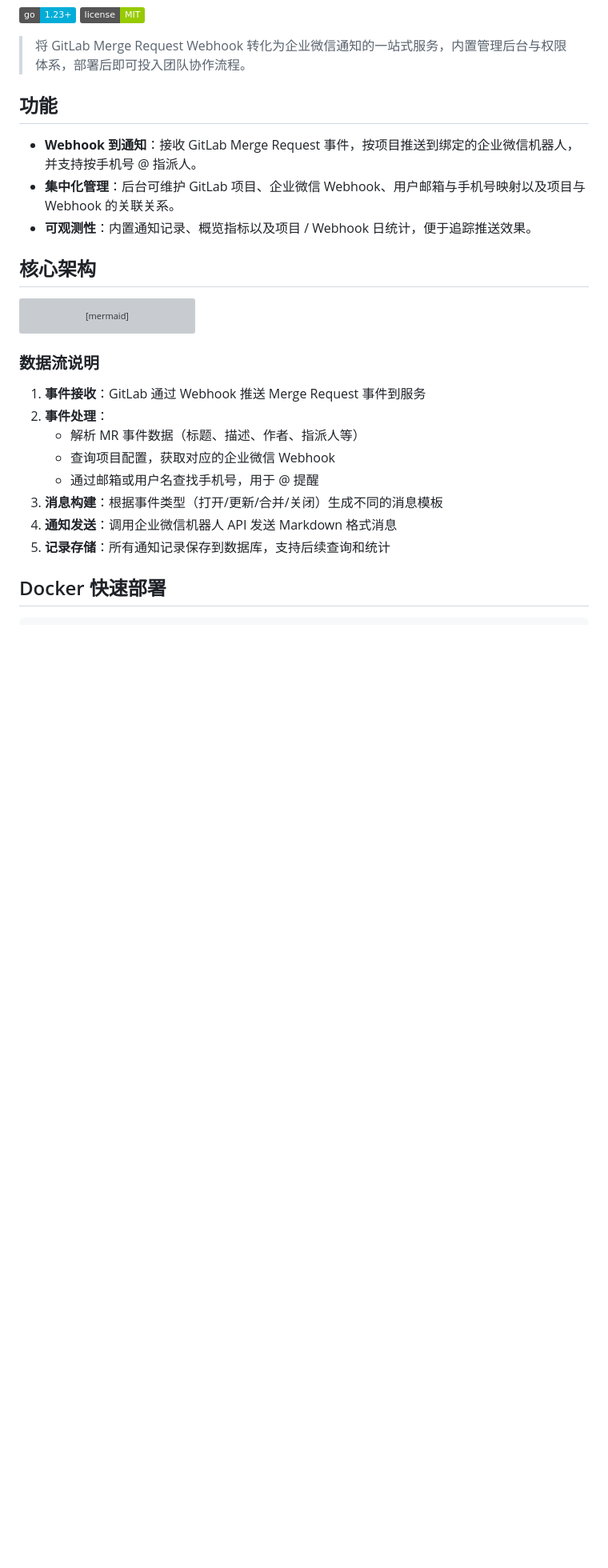
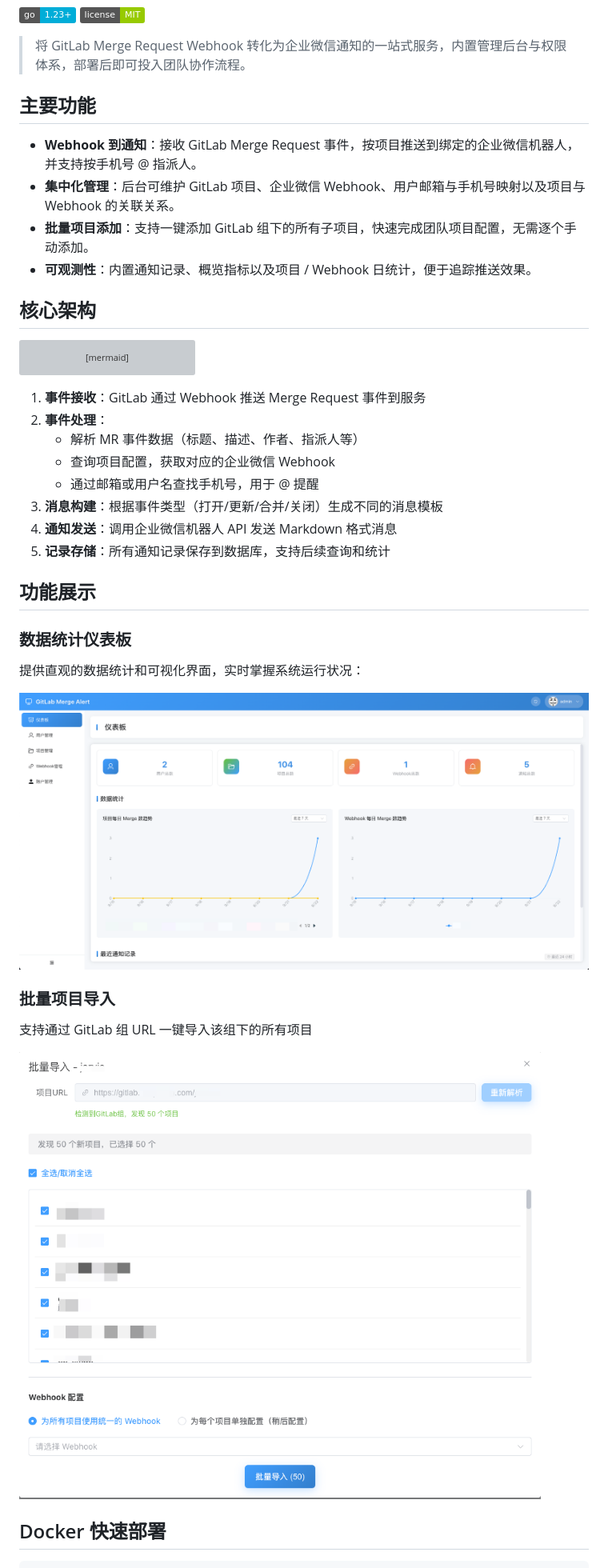
Before and after one commit to Alfonsxh/gitlab-merge-alert-go, a Markdown page: README.md, the part around the change. Shown at 80% size. Rendered like a GitHub page; pictures changed too: docs/images/batch-import.png (added), docs/images/dashboard.png (added); badges without logos; blank space fills up the shorter version; grey boxes are pictures that could not be loaded.

Commit message:
docs: 添加批量项目导入功能说明和功能展示截图
- 在 README 中新增批量项目添加功能的描述
- 添加功能展示章节，包含数据统计仪表板和批量导入界面的截图引用
- 为文档配图准备 docs/images 目录结构

🤖 Generated with [Claude Code](https://claude.ai/code)

Co-Authored-By: Claude <noreply@anthropic.com>

````diff
--- a/README.md
+++ b/README.md
@@ -4,10 +4,11 @@
 
 > 将 GitLab Merge Request Webhook 转化为企业微信通知的一站式服务，内置管理后台与权限体系，部署后即可投入团队协作流程。
 
-## 功能
+## 主要功能
 
 - **Webhook 到通知**：接收 GitLab Merge Request 事件，按项目推送到绑定的企业微信机器人，并支持按手机号 @ 指派人。
 - **集中化管理**：后台可维护 GitLab 项目、企业微信 Webhook、用户邮箱与手机号映射以及项目与 Webhook 的关联关系。
+- **批量项目添加**：支持一键添加 GitLab 组下的所有子项目，快速完成团队项目配置，无需逐个手动添加。
 - **可观测性**：内置通知记录、概览指标以及项目 / Webhook 日统计，便于追踪推送效果。
 
 ## 核心架构
@@ -70,8 +71,6 @@ flowchart TB
     Auth -.->|认证| Admin
 ```
 
-### 数据流说明
-
 1. **事件接收**：GitLab 通过 Webhook 推送 Merge Request 事件到服务
 2. **事件处理**：
    - 解析 MR 事件数据（标题、描述、作者、指派人等）
@@ -80,6 +79,20 @@ flowchart TB
 3. **消息构建**：根据事件类型（打开/更新/合并/关闭）生成不同的消息模板
 4. **通知发送**：调用企业微信机器人 API 发送 Markdown 格式消息
 5. **记录存储**：所有通知记录保存到数据库，支持后续查询和统计
+
+## 功能展示
+
+### 数据统计仪表板
+
+提供直观的数据统计和可视化界面，实时掌握系统运行状况：
+
+![仪表板界面](./docs/images/dashboard.png)
+
+### 批量项目导入
+
+支持通过 GitLab 组 URL 一键导入该组下的所有项目
+
+![批量导入界面](./docs/images/batch-import.png)
 
 ## Docker 快速部署
 
````
